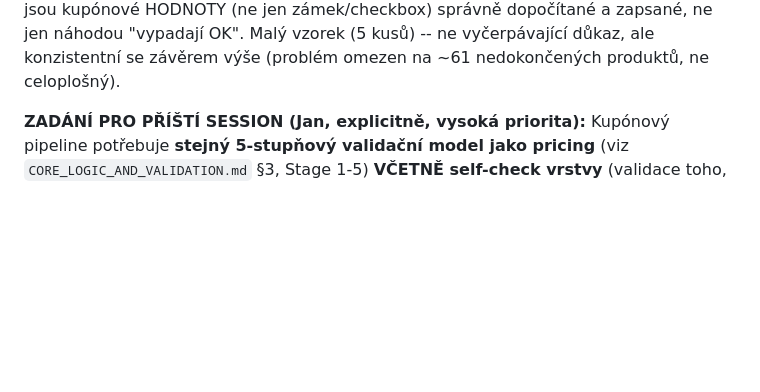
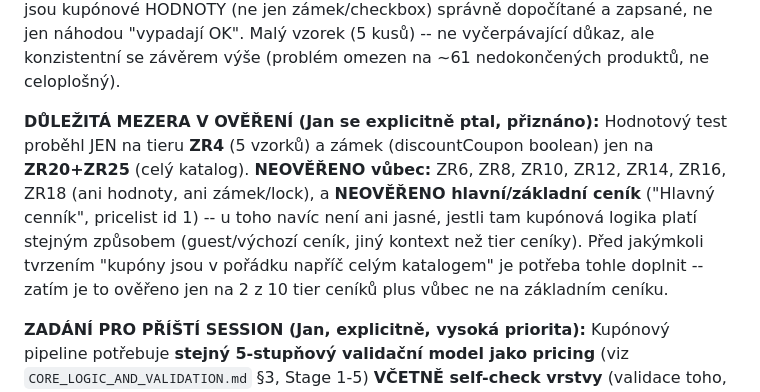
Before and after one commit to hlancaric-ship-it/okfish-pricing-engine, a Markdown page: INCIDENTS.md, the part around the change. Rendered like a GitHub page; blank space fills up the shorter version.

Commit message:
docs: INC-011 — explicitly flag unverified tiers (ZR6-18) and base pricelist
Co-Authored-By: Claude Sonnet 5 <noreply@anthropic.com>

```diff
--- a/INCIDENTS.md
+++ b/INCIDENTS.md
@@ -54,6 +54,17 @@ zámek/checkbox) správně dopočítané a zapsané, ne jen náhodou "vypadají
 OK". Malý vzorek (5 kusů) -- ne vyčerpávající důkaz, ale konzistentní se
 závěrem výše (problém omezen na ~61 nedokončených produktů, ne
 celoplošný).
+
+**DŮLEŽITÁ MEZERA V OVĚŘENÍ (Jan se explicitně ptal, přiznáno):**
+Hodnotový test proběhl JEN na tieru **ZR4** (5 vzorků) a zámek
+(discountCoupon boolean) jen na **ZR20+ZR25** (celý katalog). **NEOVĚŘENO
+vůbec:** ZR6, ZR8, ZR10, ZR12, ZR14, ZR16, ZR18 (ani hodnoty, ani
+zámek/lock), a **NEOVĚŘENO hlavní/základní ceník** ("Hlavný cenník",
+pricelist id 1) -- u toho navíc není ani jasné, jestli tam kupónová
+logika platí stejným způsobem (guest/výchozí ceník, jiný kontext než
+tier ceníky). Před jakýmkoli tvrzením "kupóny jsou v pořádku napříč
+celým katalogem" je potřeba tohle doplnit -- zatím je to ověřeno jen na
+2 z 10 tier ceníků plus vůbec ne na základním ceníku.
 
 **ZADÁNÍ PRO PŘÍŠTÍ SESSION (Jan, explicitně, vysoká priorita):**
 Kupónový pipeline potřebuje **stejný 5-stupňový validační model jako
```
